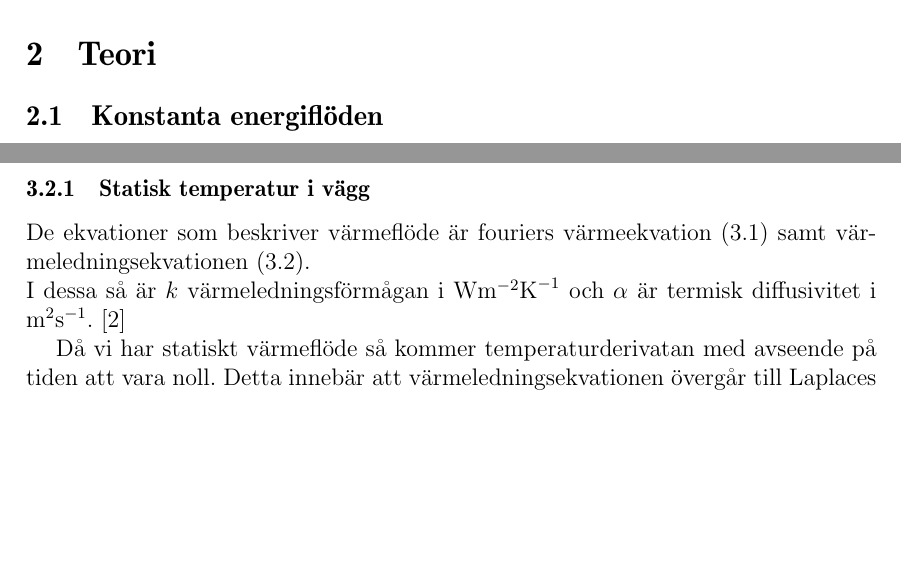
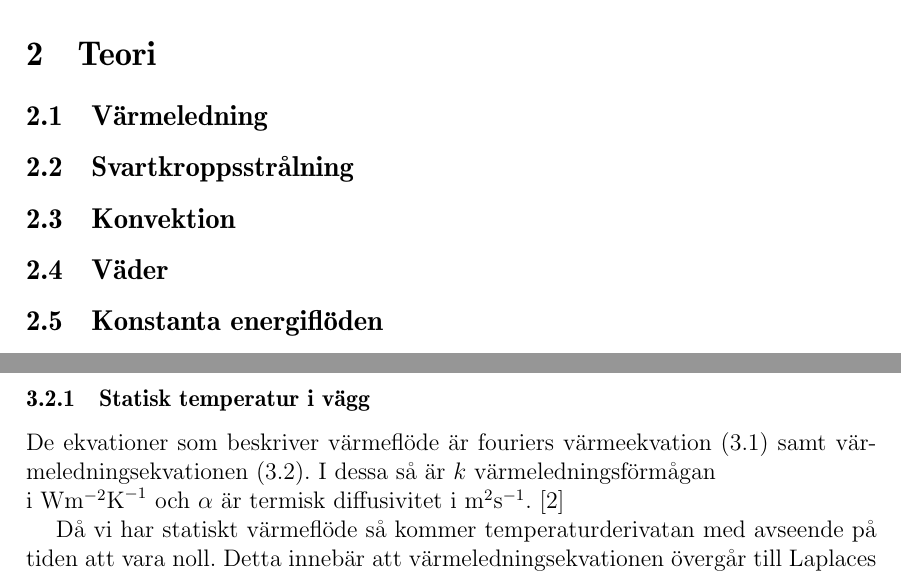
Before and after one commit to danstaby/stabilisera-temperatur, a LaTeX document (report/report.tex, which reads report/sections/staticwallmethod.tex): two parts of pages 9 and 12 of 17, joined at a grey line, cut so that both start at the same text, the shorter picture padded with empty space. Compiled offline with pdfLaTeX.

Commit message:
Changed subsection order in theory and added a line break in staticwallmethod

```diff
--- a/report/sections/staticwallmethod.tex
+++ b/report/sections/staticwallmethod.tex
@@ -3,8 +3,8 @@
 
 De ekvationer som beskriver värmeflöde är fouriers värmeekvation
 \eqref{eq:staticwallmethod:fourier} samt värmeledningsekvationen
-\eqref{eq:staticwallmethod:heat}. \\I dessa så är
-$k$ värmeledningsförmågan i $\mbox{W}\mbox{m}^{-2}\mbox{K}^{-1}$ och
+\eqref{eq:staticwallmethod:heat}. I dessa så är
+$k$ värmeledningsförmågan\\i $\mbox{W}\mbox{m}^{-2}\mbox{K}^{-1}$ och
 $\alpha$ är termisk diffusivitet i $\mbox{m}^2\mbox{s}^{-1}$. \cite{physicshandbook}
 
 Då vi har statiskt värmeflöde
```
Also changed, not shown: report/sections/theory.tex (+9 -8 lines).
